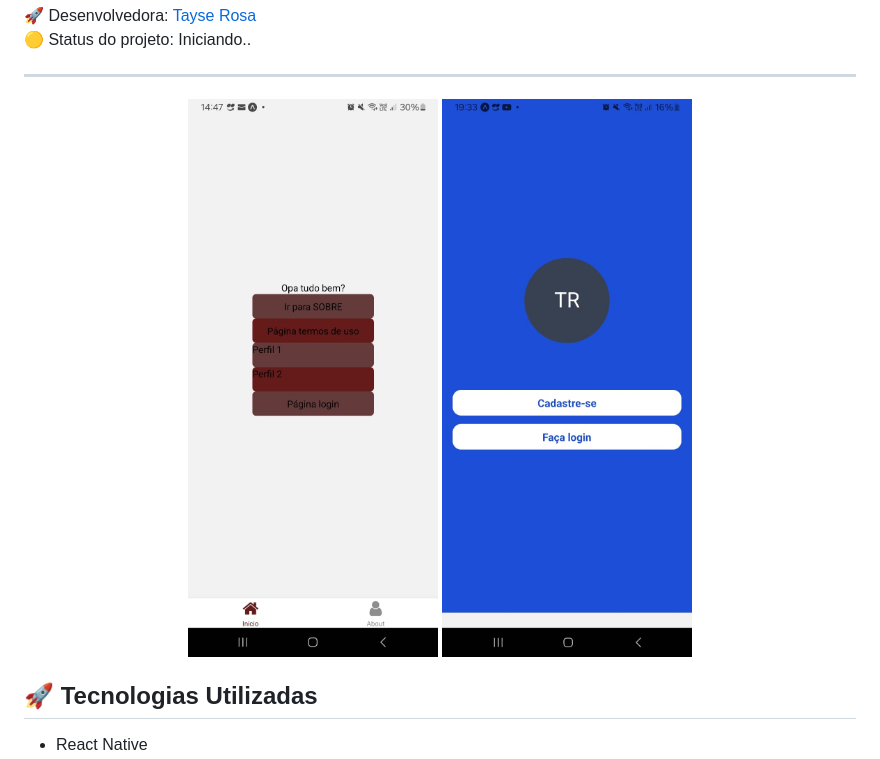
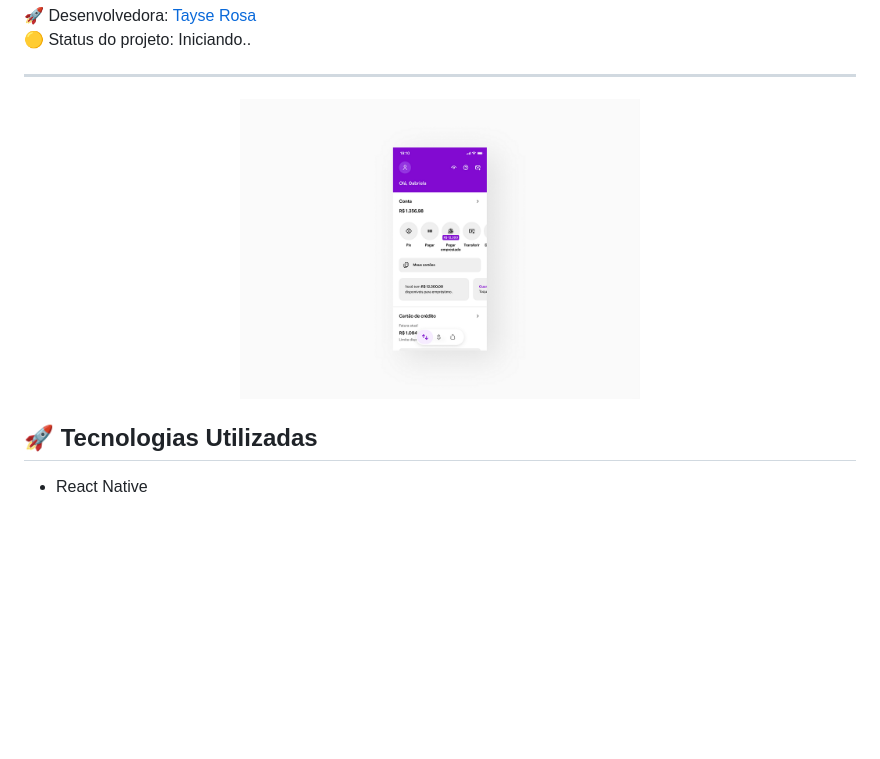
Before and after one commit to TayseRosa/nubank, a Markdown page: README.md, the part around the change. Rendered like a GitHub page; pictures changed too: readme1.jpeg, readme2.jpeg (deleted); blank space fills up the shorter version.

Commit message:
Alter readme

```diff
--- a/README.md
+++ b/README.md
@@ -15,8 +15,7 @@ Tayse Rosa
 
 ---
 <p align="center">
-  <img src="readme1.jpeg" width="250">
-  <img src="readme2.jpeg" width="250">
+  <img src="readme1.jpeg" width="400">
 </p>
 
 
```
